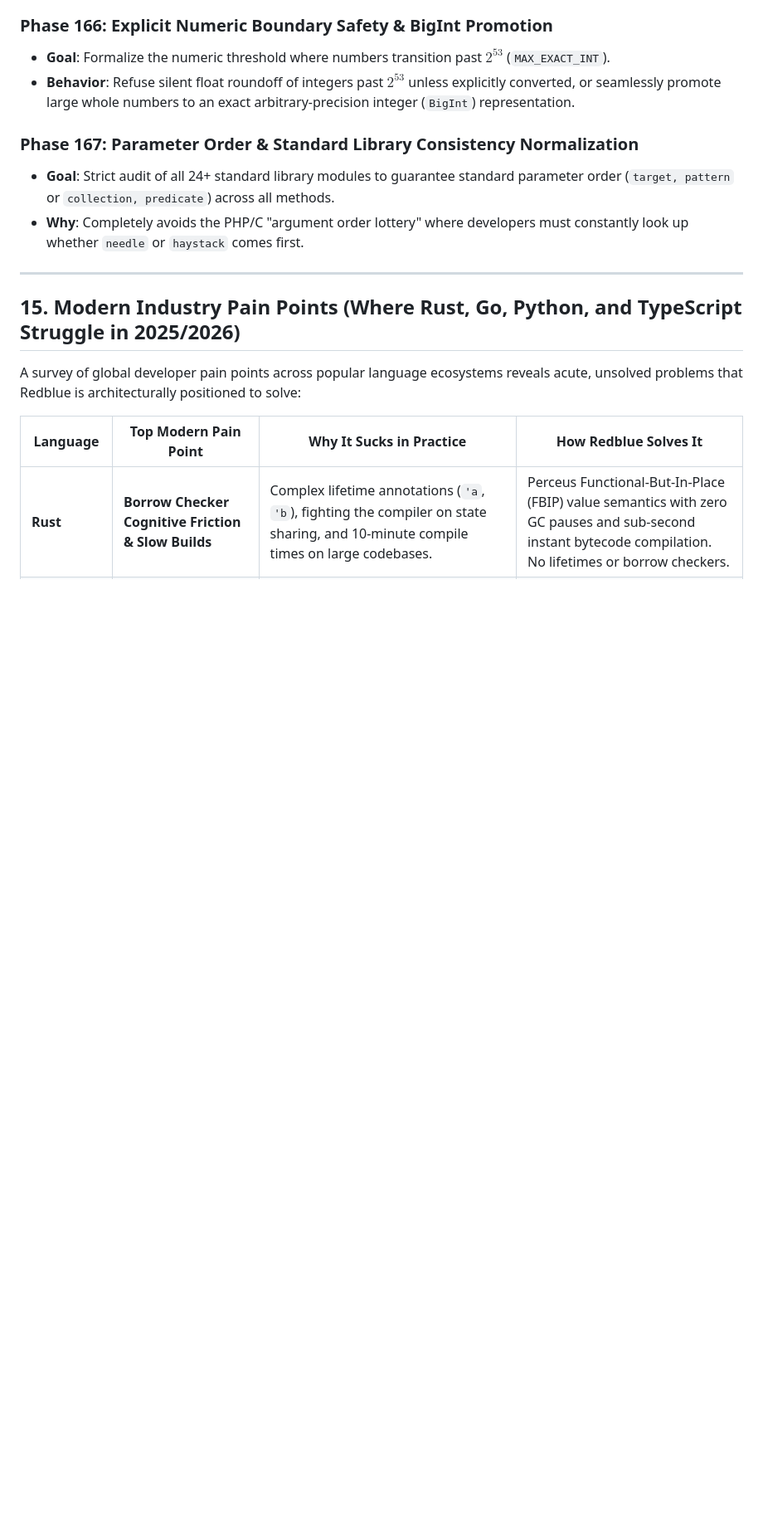
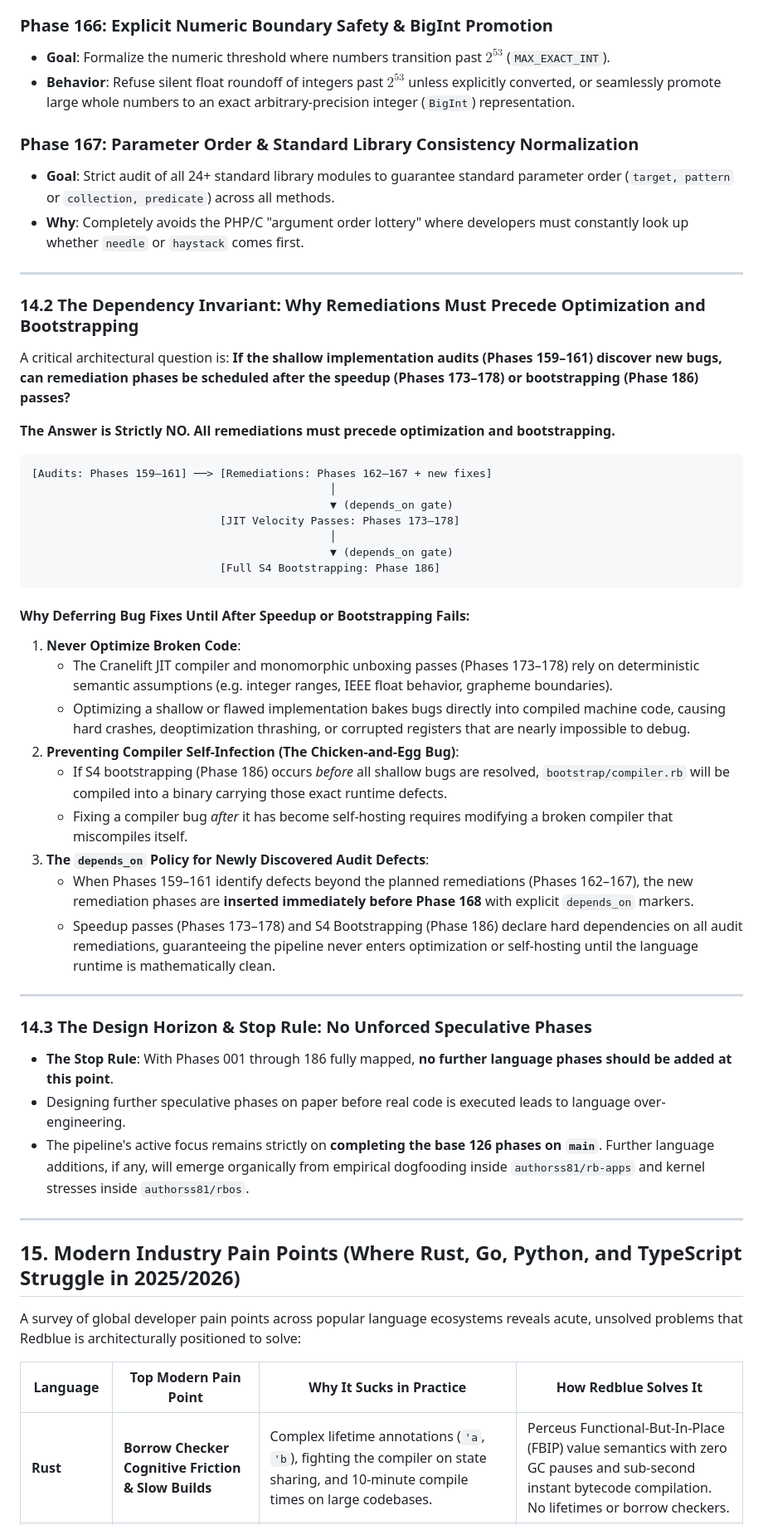
Before and after one commit to authorss81/redblue, a Markdown page: docs/FUTURE_ROADMAP_AND_DEFERRED.md, the part around the change. Shown at 83% size. GitHub-like rendering; blank space fills up the shorter version.

Commit message:
docs: define remediation dependency invariant and design stop rule

````diff
--- a/docs/FUTURE_ROADMAP_AND_DEFERRED.md
+++ b/docs/FUTURE_ROADMAP_AND_DEFERRED.md
@@ -521,6 +521,43 @@ A major historical failure mode in autonomous coding pipelines is the **"Open-En
 
 ---
 
+### 14.2 The Dependency Invariant: Why Remediations Must Precede Optimization and Bootstrapping
+
+A critical architectural question is: **If the shallow implementation audits (Phases 159–161) discover new bugs, can remediation phases be scheduled after the speedup (Phases 173–178) or bootstrapping (Phase 186) passes?**
+
+**The Answer is Strictly NO. All remediations must precede optimization and bootstrapping.**
+
+```
+[Audits: Phases 159–161] ──> [Remediations: Phases 162–167 + new fixes]
+                                              │
+                                              ▼ (depends_on gate)
+                             [JIT Velocity Passes: Phases 173–178]
+                                              │
+                                              ▼ (depends_on gate)
+                             [Full S4 Bootstrapping: Phase 186]
+```
+
+#### Why Deferring Bug Fixes Until After Speedup or Bootstrapping Fails:
+1. **Never Optimize Broken Code**:
+   - The Cranelift JIT compiler and monomorphic unboxing passes (Phases 173–178) rely on deterministic semantic assumptions (e.g. integer ranges, IEEE float behavior, grapheme boundaries).
+   - Optimizing a shallow or flawed implementation bakes bugs directly into compiled machine code, causing hard crashes, deoptimization thrashing, or corrupted registers that are nearly impossible to debug.
+2. **Preventing Compiler Self-Infection (The Chicken-and-Egg Bug)**:
+   - If S4 bootstrapping (Phase 186) occurs *before* all shallow bugs are resolved, `bootstrap/compiler.rb` will be compiled into a binary carrying those exact runtime defects.
+   - Fixing a compiler bug *after* it has become self-hosting requires modifying a broken compiler that miscompiles itself.
+3. **The `depends_on` Policy for Newly Discovered Audit Defects**:
+   - When Phases 159–161 identify defects beyond the planned remediations (Phases 162–167), the new remediation phases are **inserted immediately before Phase 168** with explicit `depends_on` markers.
+   - Speedup passes (Phases 173–178) and S4 Bootstrapping (Phase 186) declare hard dependencies on all audit remediations, guaranteeing the pipeline never enters optimization or self-hosting until the language runtime is mathematically clean.
+
+---
+
+### 14.3 The Design Horizon & Stop Rule: No Unforced Speculative Phases
+
+- **The Stop Rule**: With Phases 001 through 186 fully mapped, **no further language phases should be added at this point**.
+- Designing further speculative phases on paper before real code is executed leads to language over-engineering.
+- The pipeline's active focus remains strictly on **completing the base 126 phases on `main`**. Further language additions, if any, will emerge organically from empirical dogfooding inside `authorss81/rb-apps` and kernel stresses inside `authorss81/rbos`.
+
+---
+
 ## 15. Modern Industry Pain Points (Where Rust, Go, Python, and TypeScript Struggle in 2025/2026)
 
 A survey of global developer pain points across popular language ecosystems reveals acute, unsolved problems that Redblue is architecturally positioned to solve:
````
